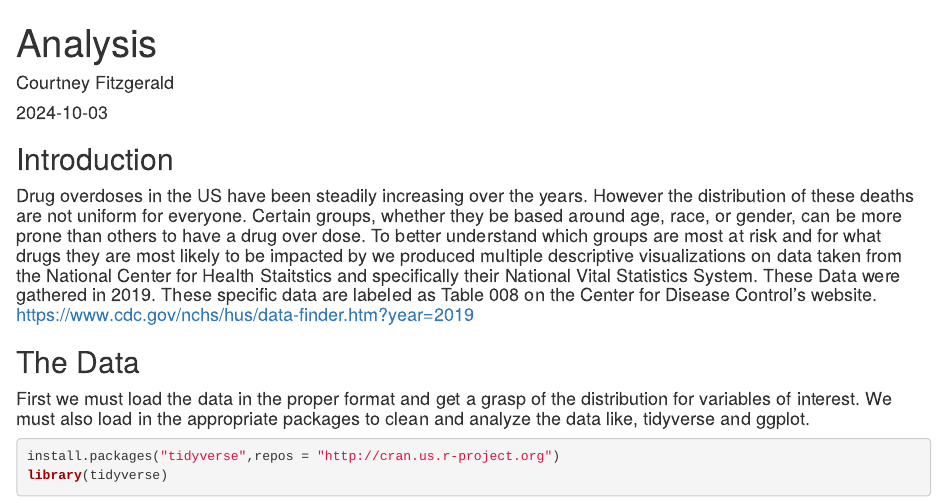
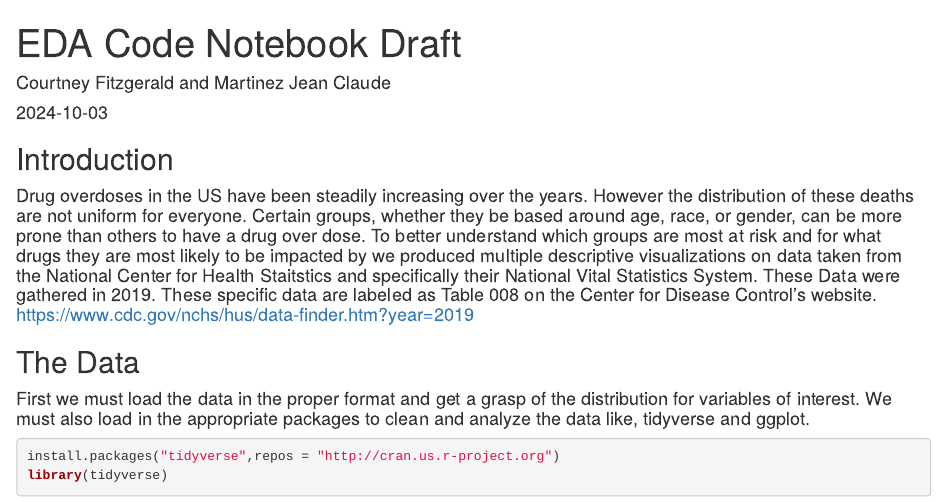
Before and after one commit to cfitzg4/QTM302W-Final, an R Markdown document (Shared Analysis.Rmd): the page in a window 1100 px wide, from its top. Rendered offline with R 4.5, knitr and Pandoc, with nearby package versions.

Commit message:
retitled

```diff
--- a/Shared Analysis.Rmd
+++ b/Shared Analysis.Rmd
@@ -1,6 +1,6 @@
 ---
-title: "Analysis"
-author: "Courtney Fitzgerald"
+title: "EDA Code Notebook Draft"
+author: "Courtney Fitzgerald and Martinez Jean Claude"
 date: "2024-10-03"
 output: html_document
 ---
```
